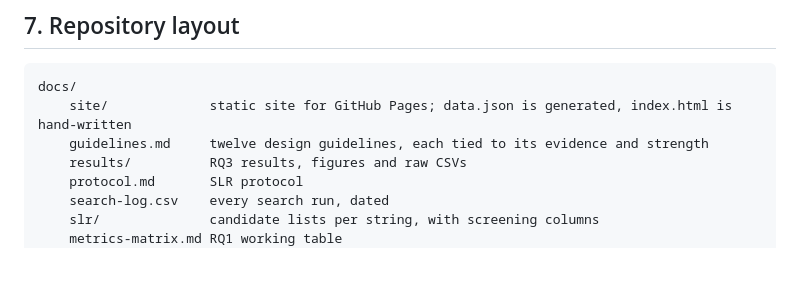
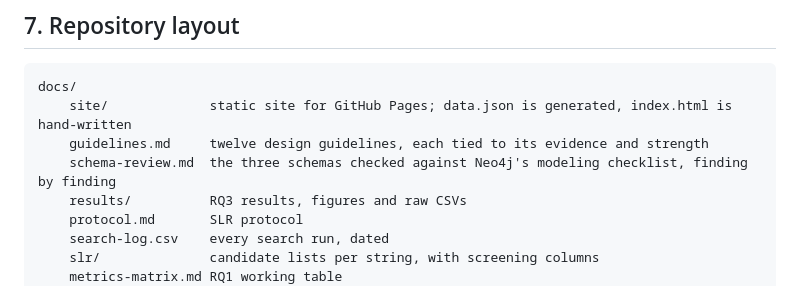
Before and after one commit to ans9611/ontology-design-study, a Markdown page: README.md, the part around the change. GitHub-like rendering; blank space fills up the shorter version.

Commit message:
Schema review: the three RQ3 schemas against Neo4j's modeling checklist, with agreement per finding
Co-Authored-By: Claude Opus 5 (1M context) <noreply@anthropic.com>

```diff
--- a/README.md
+++ b/README.md
@@ -98,6 +98,7 @@ The centrality analysis reuses `PPRMatrix` from [PageRank_Empirical_Analysis](ht
 docs/
     site/             static site for GitHub Pages; data.json is generated, index.html is hand-written
     guidelines.md     twelve design guidelines, each tied to its evidence and strength
+    schema-review.md  the three schemas checked against Neo4j's modeling checklist, finding by finding
     results/          RQ3 results, figures and raw CSVs
     protocol.md       SLR protocol
     search-log.csv    every search run, dated
```
Also changed, not shown: docs/schema-review.md (added, +92 -0 lines).
